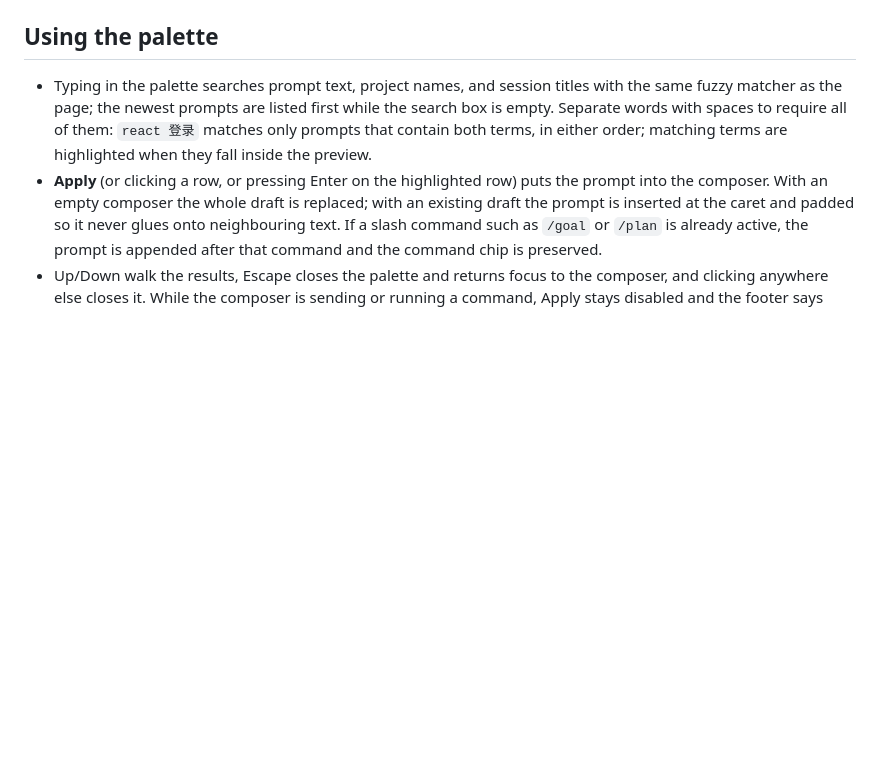
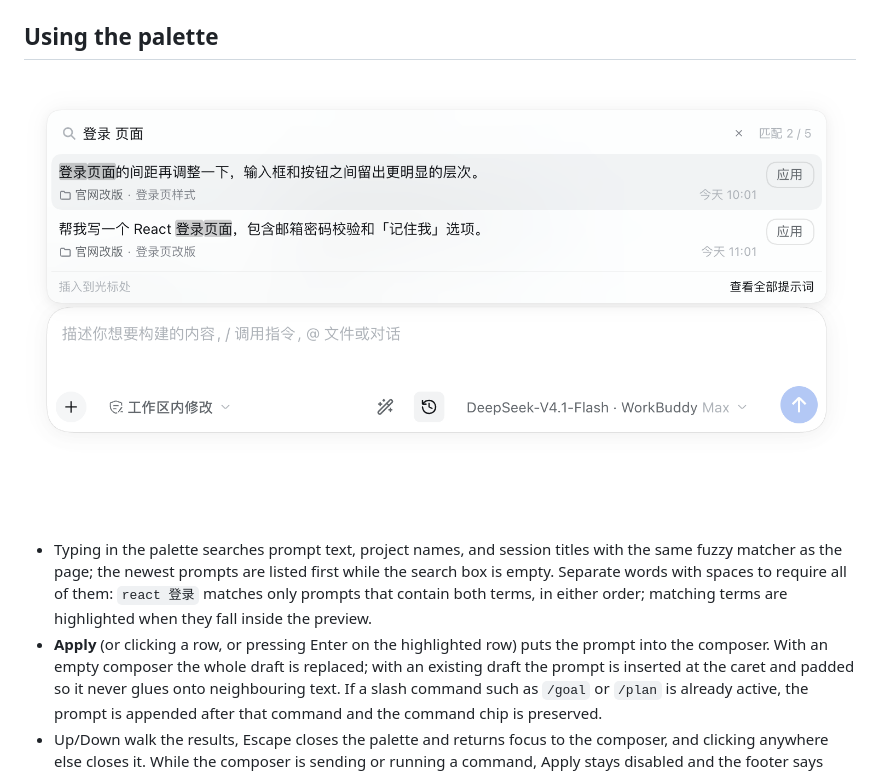
Before and after one commit to maxlee/dsh-prompt-manage, a Markdown page: README.md, the part around the change. Rendered like a GitHub page; pictures changed too: screenshots/composer-palette-search.png (added); blank space fills up the shorter version.

```diff
--- a/README.md
+++ b/README.md
@@ -49,6 +49,8 @@ that selection first, falling back to the selection snapshot in the browser and
 then to the deployment default model.
 
 ## Using the palette
+
+![Composer palette search](screenshots/composer-palette-search.png)
 
 - Typing in the palette searches prompt text, project names, and session titles
   with the same fuzzy matcher as the page; the newest prompts are listed first
```
Also changed, not shown: CHANGELOG.md (+1 -0 lines).
